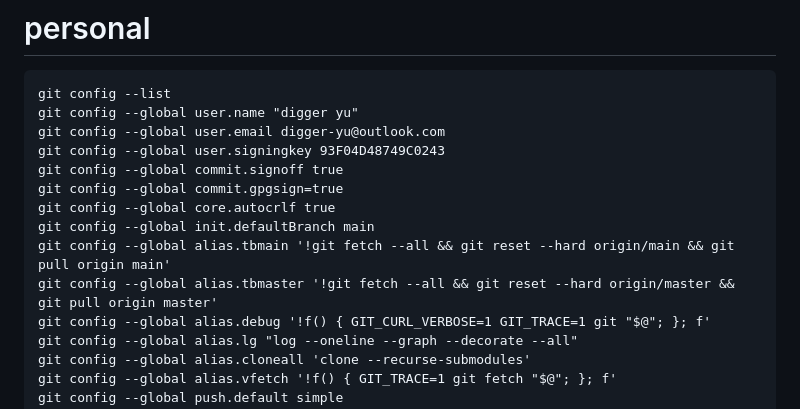
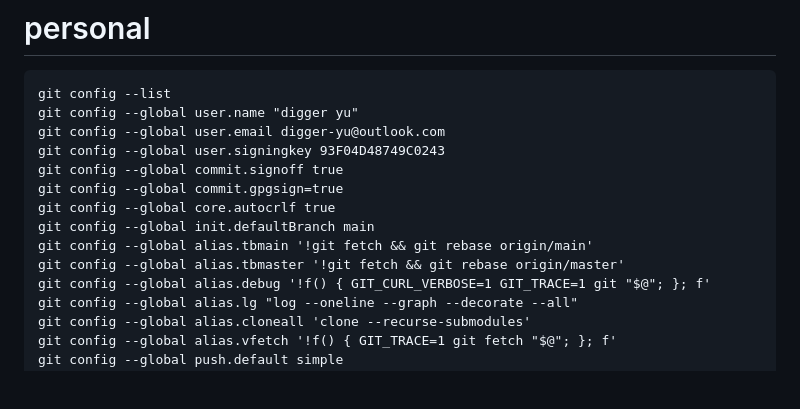
Before and after one commit to digger-yu/blog, a Markdown page: git.md, the part around the change. Drawn GitHub-style; blank space fills up the shorter version.

```diff
--- a/git.md
+++ b/git.md
@@ -8,8 +8,8 @@ git config --global commit.signoff true
 git config --global commit.gpgsign=true
 git config --global core.autocrlf true
 git config --global init.defaultBranch main
-git config --global alias.tbmain '!git fetch --all && git reset --hard origin/main && git pull origin main'
-git config --global alias.tbmaster '!git fetch --all && git reset --hard origin/master && git pull origin master'
+git config --global alias.tbmain '!git fetch && git rebase origin/main'
+git config --global alias.tbmaster '!git fetch && git rebase origin/master'
 git config --global alias.debug '!f() { GIT_CURL_VERBOSE=1 GIT_TRACE=1 git "$@"; }; f'
 git config --global alias.lg "log --oneline --graph --decorate --all"
 git config --global alias.cloneall 'clone --recurse-submodules'
```
